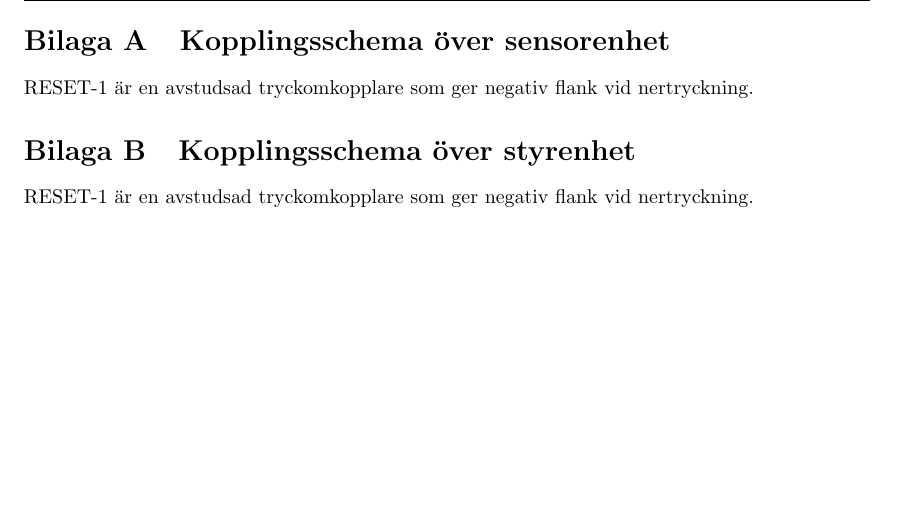
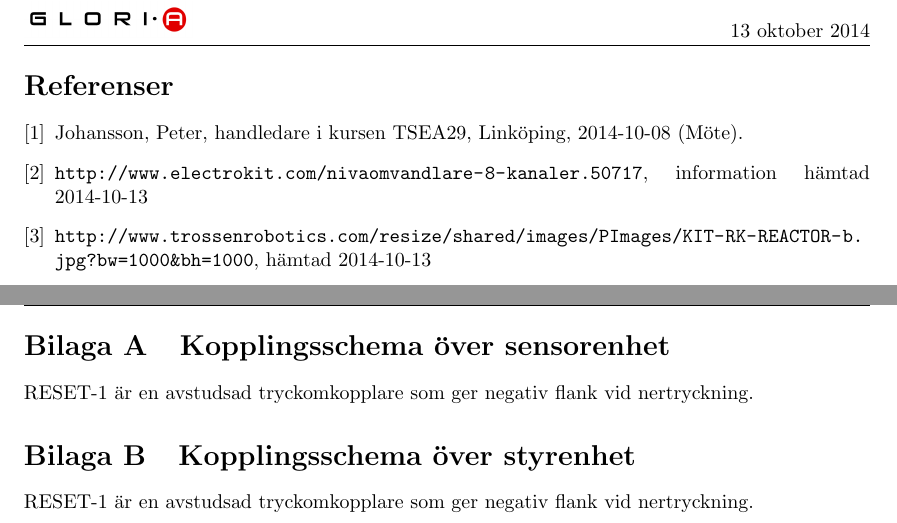
Before and after one commit to ultralaserdeluxe/gloria, a LaTeX document (dokumentation/designspecifikation/designspecifikation.tex, which reads dokumentation/designspecifikation/designspecifikation-referenser.tex): part of page 16 of 26 before the commit and two parts of pages 16 and 17 of 27 after it, the two joined at a grey line, cut at the place of the change, the shorter picture padded with empty space. Compiled offline with pdfLaTeX.

Commit message:
Referenes added to designspec

```diff
--- /dev/null
+++ b/dokumentation/designspecifikation/designspecifikation-referenser.tex
@@ -0,0 +1,5 @@
+\begin{thebibliography}{9}
+\bibitem{handledare} Johansson, Peter, handledare i kursen TSEA29, Linköping, 2014-10-08 (Möte).
+\bibitem{nivaomvandlare} \url{http://www.electrokit.com/nivaomvandlare-8-kanaler.50717}, information hämtad 2014-10-13
+\bibitem{arm-bild} \url{http://www.trossenrobotics.com/resize/shared/images/PImages/KIT-RK-REACTOR-b.jpg?bw=1000&bh=1000}, hämtad 2014-10-13
+\end{thebibliography}
--- a/dokumentation/designspecifikation/designspecifikation.tex
+++ b/dokumentation/designspecifikation/designspecifikation.tex
@@ -28,6 +28,8 @@
 \usepackage{tikz}
 \usepackage{mathtools}
 \usetikzlibrary{shapes, arrows}
+\usepackage[nottoc]{tocbibind}
+\usepackage[hidelinks]{hyperref}
 
 \pagenumbering{roman}
 
@@ -73,6 +75,10 @@
 
 \input{designspecifikation-motormodul}
 
+% Referenser
+\newpage
+\input{designspecifikation-referenser}
+
 \newpage
 \begin{appendices}
 
```
